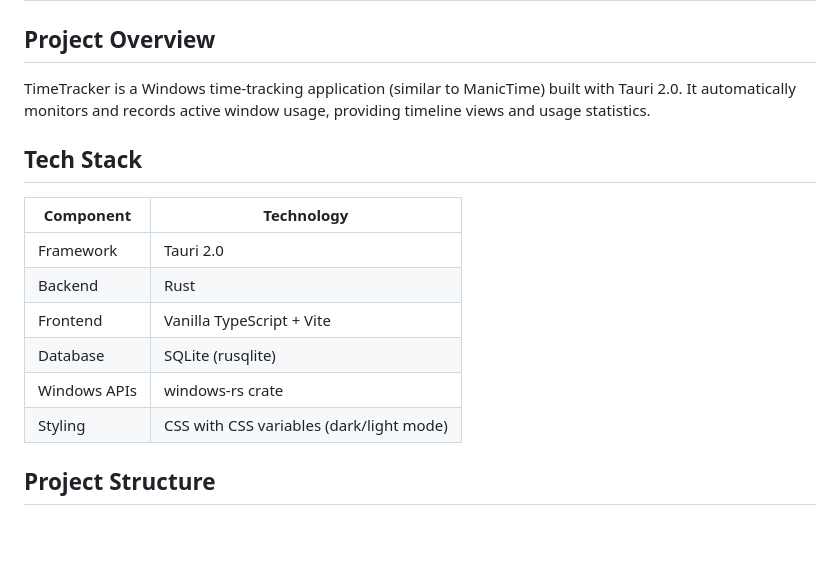
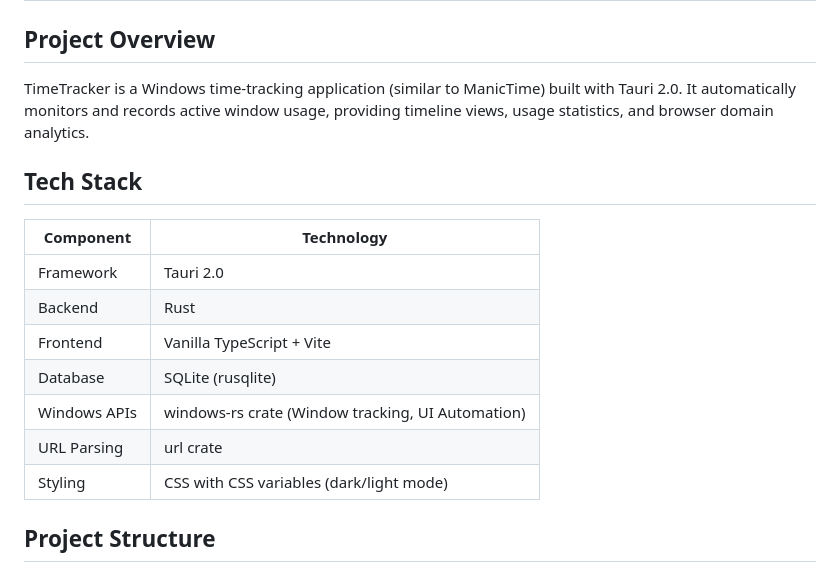
Before and after one commit to omatztw/timetracker, a Markdown page: CLAUDE.md, the part around one of its changes. Rendered like a GitHub page; blank space fills up the shorter version.

```diff
--- a/CLAUDE.md
+++ b/CLAUDE.md
@@ -2,7 +2,7 @@
 
 ## Project Overview
 
-TimeTracker is a Windows time-tracking application (similar to ManicTime) built with Tauri 2.0. It automatically monitors and records active window usage, providing timeline views and usage statistics.
+TimeTracker is a Windows time-tracking application (similar to ManicTime) built with Tauri 2.0. It automatically monitors and records active window usage, providing timeline views, usage statistics, and browser domain analytics.
 
 ## Tech Stack
 
@@ -12,7 +12,8 @@ TimeTracker is a Windows time-tracking application (similar to ManicTime) built
 | Backend | Rust |
 | Frontend | Vanilla TypeScript + Vite |
 | Database | SQLite (rusqlite) |
-| Windows APIs | windows-rs crate |
+| Windows APIs | windows-rs crate (Window tracking, UI Automation) |
+| URL Parsing | url crate |
 | Styling | CSS with CSS variables (dark/light mode) |
 
 ## Project Structure
```
Also changed, not shown: other parts of CLAUDE.md (+50 -10 lines).
